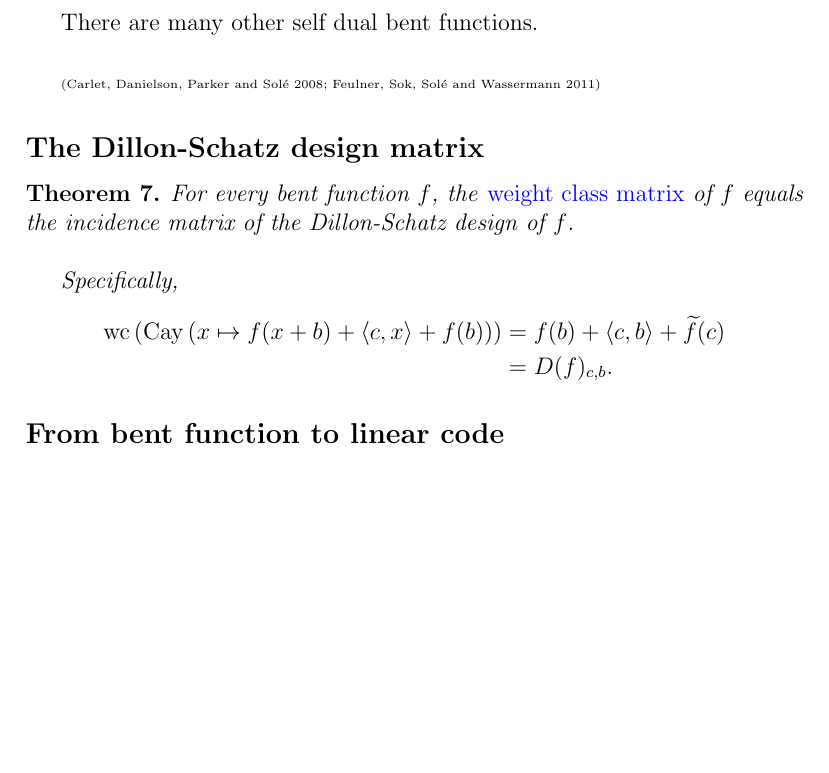
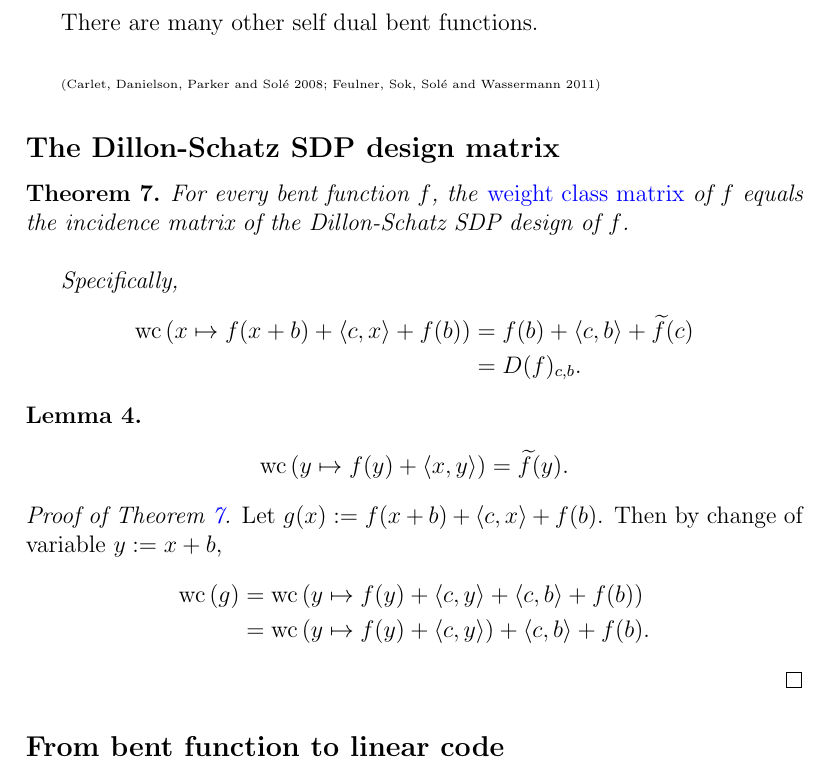
Before and after one commit to penguian/Boolean-Cayley-graphs, a LaTeX paper (papers-talks/Bent-functions-Cayley-graphs/Leopardi-Bent-functions-Cayley-graphs.tex): part of page 12 of 18 before the commit and part of page 12 of 19 after it, cut so that both start at the same text, the shorter picture padded with empty space. Compiled offline with pdfLaTeX.

Commit message:
Continue adding proofs.

```diff
--- a/papers-talks/Bent-functions-Cayley-graphs/Leopardi-Bent-functions-Cayley-graphs.tex
+++ b/papers-talks/Bent-functions-Cayley-graphs/Leopardi-Bent-functions-Cayley-graphs.tex
@@ -1010,16 +1010,17 @@ There are many other self dual bent functions.
 \slidecite{Carlet, Danielson, Parker and Sol\'e 2008; Feulner, Sok, Sol\'e and Wassermann 2011} % FeuSSW2013
 % \end{frame}
 % \begin{frame}
-\subsection*{The Dillon-Schatz design matrix}
+\subsection*{The Dillon-Schatz SDP design matrix}
 \begin{Theorem}
+\label{th-Dillon-Schatz}
 For every bent function $f$, the \Emph{weight class matrix} of $f$
-equals the incidence matrix of the Dillon-Schatz design of $f$.
+equals the incidence matrix of the Dillon-Schatz SDP design of $f$.
 
 ~
 
 Specifically,
 \begin{align*}
-\weightclass{\Cay{x \mapsto f(x+b) + \langle c, x \rangle + f(b)}}
+\weightclass{x \mapsto f(x+b) + \langle c, x \rangle + f(b)}
 &=
 f(b) + \langle c, b \rangle + \dual{f}(c)
 \\
@@ -1028,6 +1029,29 @@ D(f)_{c,b}.
 \end{align*}
 
 \end{Theorem}
+
+\begin{Lemma}
+\begin{align*}
+\weightclass{y \mapsto f(y) + \langle x, y \rangle}
+&=
+\dual{f}(y).
+\end{align*}
+
+\end{Lemma}
+
+\begin{proofof}{Theorem \ref{th-Dillon-Schatz}}
+Let $g(x) := f(x+b) + \langle c, x \rangle + f(b)$.
+Then by change of variable $y:=x+b$,
+\begin{align*}
+\weightclass{g}
+&=
+\weightclass{y \mapsto f(y) + \langle c, y \rangle + \langle c, b \rangle + f(b)}
+\\
+&=
+\weightclass{y \mapsto f(y) + \langle c, y \rangle} + \langle c, b \rangle + f(b).
+\end{align*}
+
+\end{proofof}
 
 % \end{frame}
 % \begin{frame}
```
